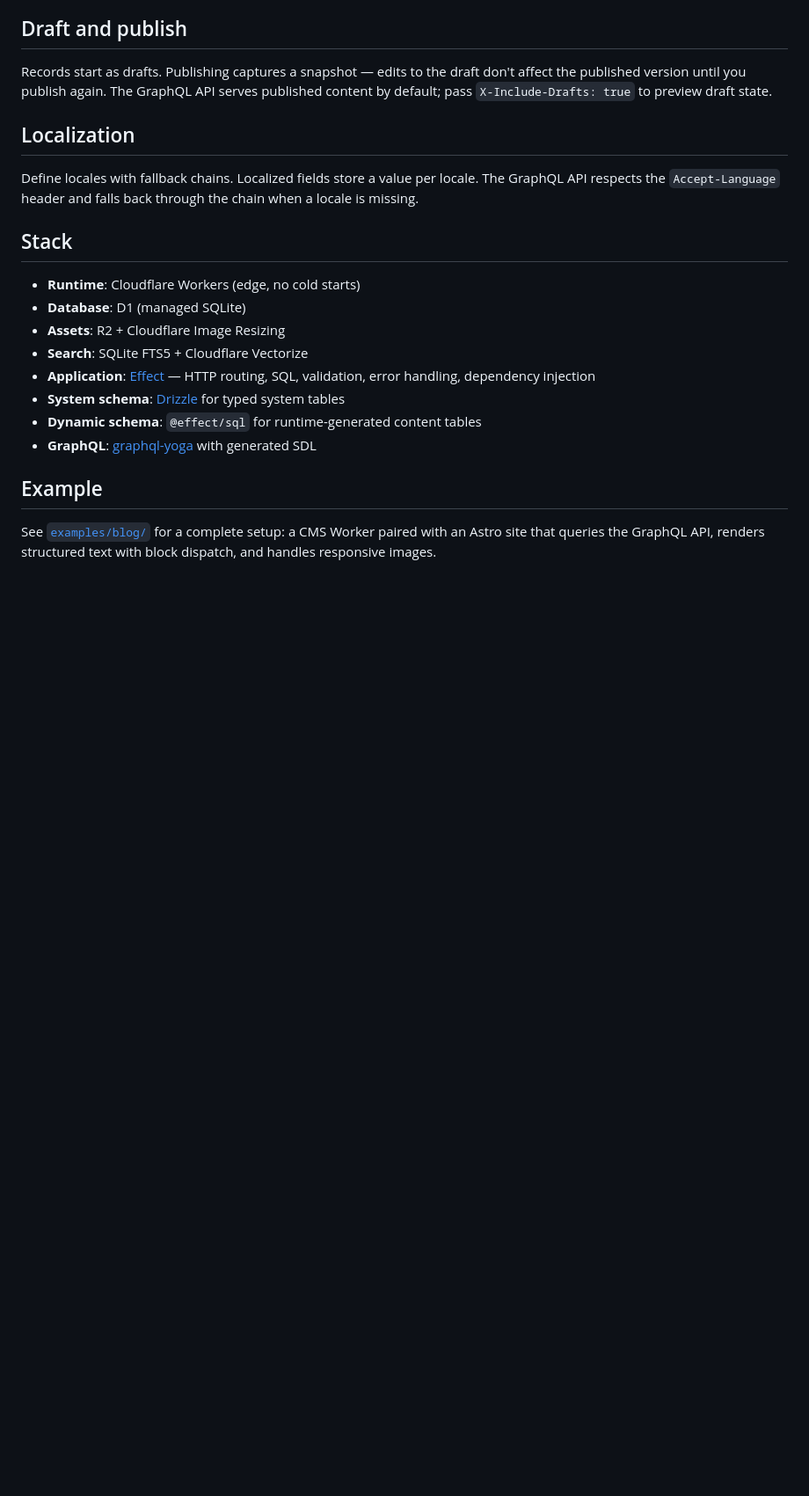
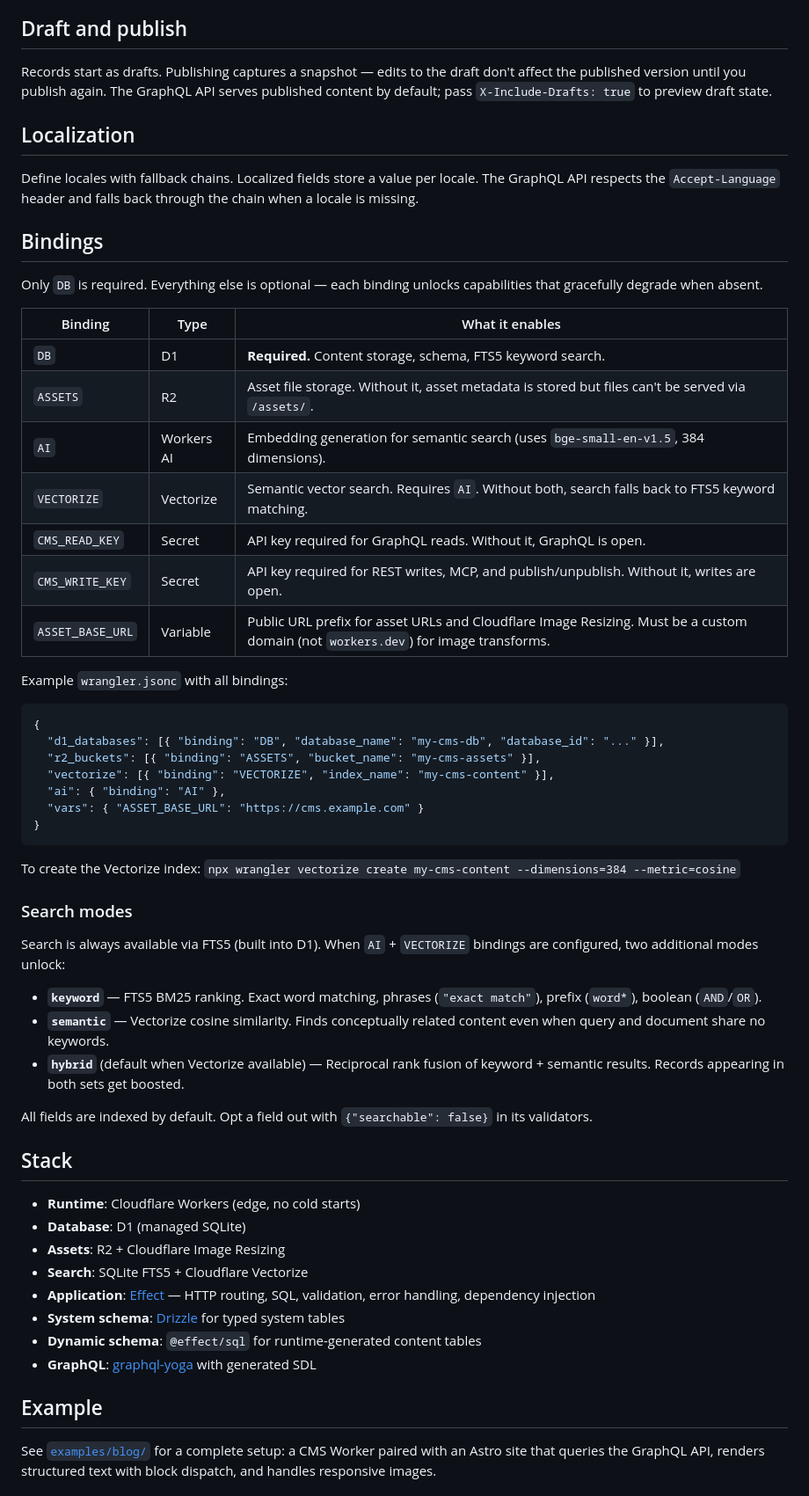
Before and after one commit to jokull/agent-cms, a Markdown page: README.md, the part around the change. Shown at 88% size. Drawn GitHub-style; blank space fills up the shorter version.

Commit message:
Document Cloudflare bindings and search modes in README
Co-Authored-By: Claude Opus 4.6 (1M context) <noreply@anthropic.com>

````diff
--- a/README.md
+++ b/README.md
@@ -133,6 +133,44 @@ Records start as drafts. Publishing captures a snapshot — edits to the draft d
 
 Define locales with fallback chains. Localized fields store a value per locale. The GraphQL API respects the `Accept-Language` header and falls back through the chain when a locale is missing.
 
+## Bindings
+
+Only `DB` is required. Everything else is optional — each binding unlocks capabilities that gracefully degrade when absent.
+
+| Binding | Type | What it enables |
+|---------|------|-----------------|
+| `DB` | D1 | **Required.** Content storage, schema, FTS5 keyword search. |
+| `ASSETS` | R2 | Asset file storage. Without it, asset metadata is stored but files can't be served via `/assets/`. |
+| `AI` | Workers AI | Embedding generation for semantic search (uses `bge-small-en-v1.5`, 384 dimensions). |
+| `VECTORIZE` | Vectorize | Semantic vector search. Requires `AI`. Without both, search falls back to FTS5 keyword matching. |
+| `CMS_READ_KEY` | Secret | API key required for GraphQL reads. Without it, GraphQL is open. |
+| `CMS_WRITE_KEY` | Secret | API key required for REST writes, MCP, and publish/unpublish. Without it, writes are open. |
+| `ASSET_BASE_URL` | Variable | Public URL prefix for asset URLs and Cloudflare Image Resizing. Must be a custom domain (not `workers.dev`) for image transforms. |
+
+Example `wrangler.jsonc` with all bindings:
+
+```jsonc
+{
+  "d1_databases": [{ "binding": "DB", "database_name": "my-cms-db", "database_id": "..." }],
+  "r2_buckets": [{ "binding": "ASSETS", "bucket_name": "my-cms-assets" }],
+  "vectorize": [{ "binding": "VECTORIZE", "index_name": "my-cms-content" }],
+  "ai": { "binding": "AI" },
+  "vars": { "ASSET_BASE_URL": "https://cms.example.com" }
+}
+```
+
+To create the Vectorize index: `npx wrangler vectorize create my-cms-content --dimensions=384 --metric=cosine`
+
+### Search modes
+
+Search is always available via FTS5 (built into D1). When `AI` + `VECTORIZE` bindings are configured, two additional modes unlock:
+
+- **`keyword`** — FTS5 BM25 ranking. Exact word matching, phrases (`"exact match"`), prefix (`word*`), boolean (`AND`/`OR`).
+- **`semantic`** — Vectorize cosine similarity. Finds conceptually related content even when query and document share no keywords.
+- **`hybrid`** (default when Vectorize available) — Reciprocal rank fusion of keyword + semantic results. Records appearing in both sets get boosted.
+
+All fields are indexed by default. Opt a field out with `{"searchable": false}` in its validators.
+
 ## Stack
 
 - **Runtime**: Cloudflare Workers (edge, no cold starts)
````
